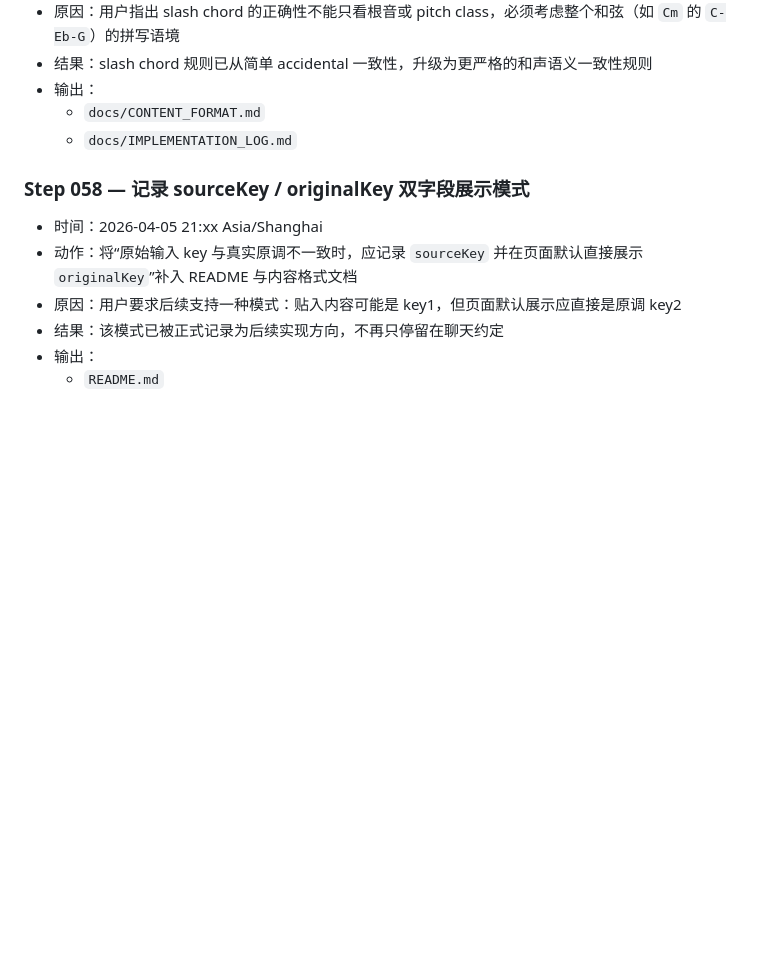
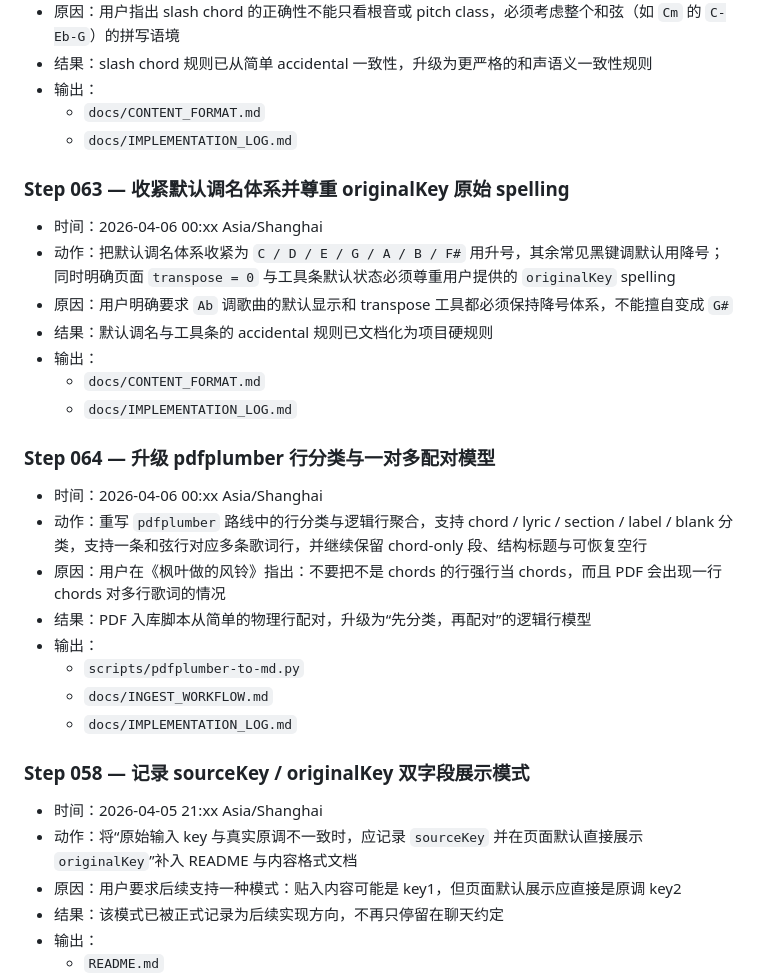
Before and after one commit to tangkk/chord-sheet-site, a Markdown page: docs/IMPLEMENTATION_LOG.md, the part around the change. Drawn GitHub-style; blank space fills up the shorter version.

Commit message:
feat: improve pdf ingest and key spelling defaults

```diff
--- a/docs/IMPLEMENTATION_LOG.md
+++ b/docs/IMPLEMENTATION_LOG.md
@@ -545,6 +545,25 @@
   - `docs/CONTENT_FORMAT.md`
   - `docs/IMPLEMENTATION_LOG.md`
 
+### Step 063 — 收紧默认调名体系并尊重 originalKey 原始 spelling
+- 时间：2026-04-06 00:xx Asia/Shanghai
+- 动作：把默认调名体系收紧为 `C / D / E / G / A / B / F#` 用升号，其余常见黑键调默认用降号；同时明确页面 `transpose = 0` 与工具条默认状态必须尊重用户提供的 `originalKey` spelling
+- 原因：用户明确要求 `Ab` 调歌曲的默认显示和 transpose 工具都必须保持降号体系，不能擅自变成 `G#`
+- 结果：默认调名与工具条的 accidental 规则已文档化为项目硬规则
+- 输出：
+  - `docs/CONTENT_FORMAT.md`
+  - `docs/IMPLEMENTATION_LOG.md`
+
+### Step 064 — 升级 pdfplumber 行分类与一对多配对模型
+- 时间：2026-04-06 00:xx Asia/Shanghai
+- 动作：重写 `pdfplumber` 路线中的行分类与逻辑行聚合，支持 chord / lyric / section / label / blank 分类，支持一条和弦行对应多条歌词行，并继续保留 chord-only 段、结构标题与可恢复空行
+- 原因：用户在《枫叶做的风铃》指出：不要把不是 chords 的行强行当 chords，而且 PDF 会出现一行 chords 对多行歌词的情况
+- 结果：PDF 入库脚本从简单的物理行配对，升级为“先分类，再配对”的逻辑行模型
+- 输出：
+  - `scripts/pdfplumber-to-md.py`
+  - `docs/INGEST_WORKFLOW.md`
+  - `docs/IMPLEMENTATION_LOG.md`
+
 ### Step 058 — 记录 sourceKey / originalKey 双字段展示模式
 - 时间：2026-04-05 21:xx Asia/Shanghai
 - 动作：将“原始输入 key 与真实原调不一致时，应记录 `sourceKey` 并在页面默认直接展示 `originalKey`”补入 README 与内容格式文档
```
Also changed, not shown: docs/CONTENT_FORMAT.md (+2 -1 lines), docs/INGEST_WORKFLOW.md (+8 -5 lines).
